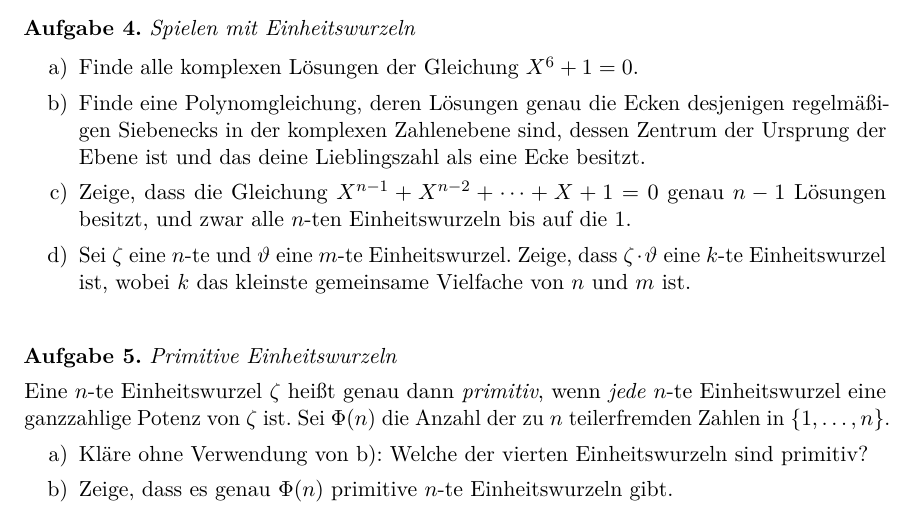
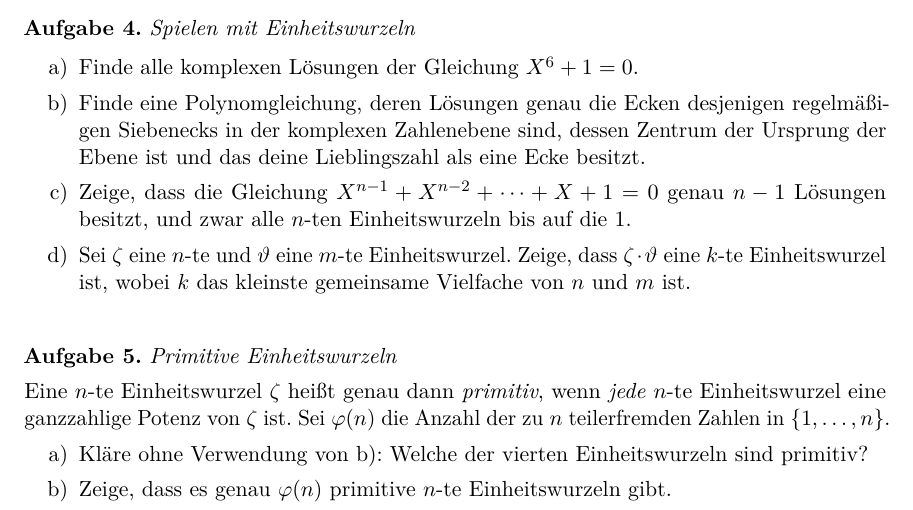
Before and after one commit to iblech/algebra, a LaTeX problem sheet (uebung03.tex): part of the page, cut so that both start at the same text. Compiled offline with pdfLaTeX.

Commit message:
Eulersche phi-Funktion klein

```diff
--- a/uebung03.tex
+++ b/uebung03.tex
@@ -270,12 +270,12 @@ gilt~$\vartheta^k = 1$. Daher folgt:
 \begin{aufgabe}{Primitive Einheitswurzeln}
 Eine~$n$-te Einheitswurzel~$\zeta$ heißt genau dann \emph{primitiv}, wenn
 \emph{jede}~$n$-te Einheitswurzel eine ganzzahlige Potenz von~$\zeta$ ist.
-Sei~$\Phi(n)$ die Anzahl der zu~$n$ teilerfremden Zahlen
+Sei~$\varphi(n)$ die Anzahl der zu~$n$ teilerfremden Zahlen
 in~$\{1,\ldots,n\}$.
 \begin{enumerate}
 \item Kläre ohne Verwendung von~b): Welche der vierten Einheitswurzeln sind
 primitiv?
-\item Zeige, dass es genau~$\Phi(n)$ primitive~$n$-te
+\item Zeige, dass es genau~$\varphi(n)$ primitive~$n$-te
 Einheitswurzeln gibt.
 \end{enumerate}
 \begin{loesungE}
```
Also changed, not shown: loesung03.pdf, uebung03.pdf, uebung03.tex (2 more changed lines).
